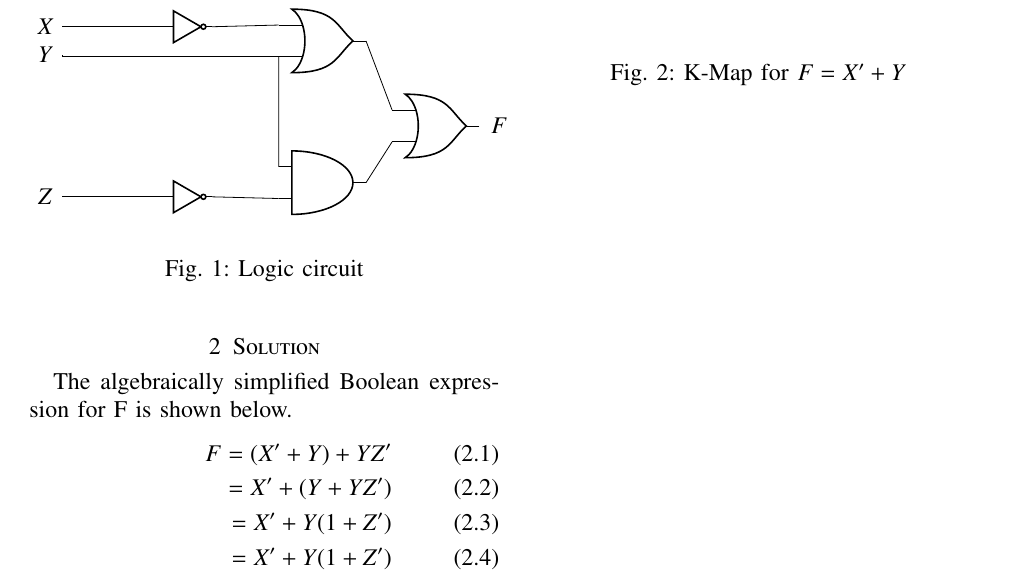
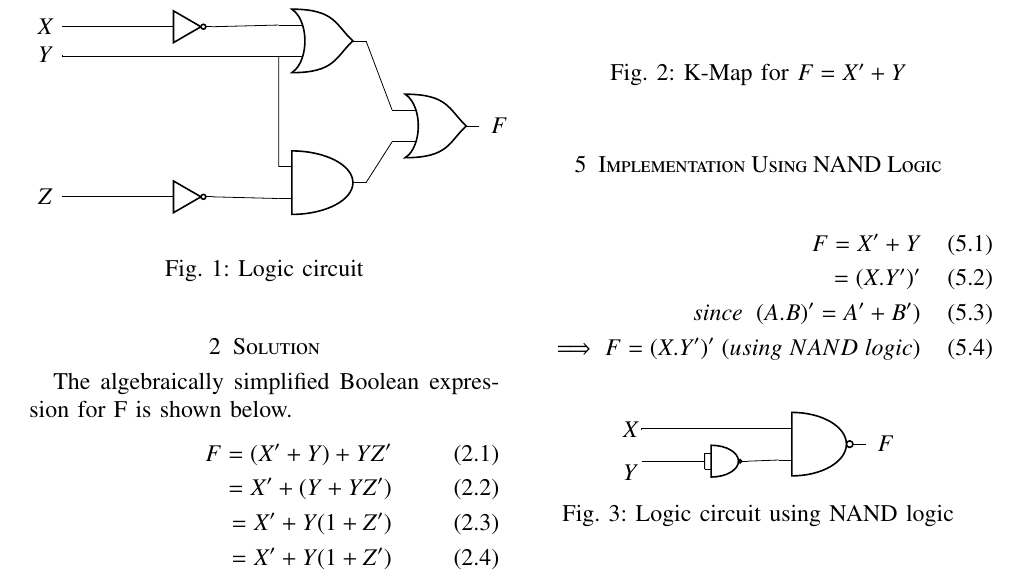
Before and after one commit to balapriyac/EE5811-FPGA-lab, a LaTeX problem sheet (Assignment-1/EE5811_A1_main.tex): part of the page, cut so that both start at the same text. Compiled offline with pdfLaTeX.

Commit message:
Add section: Implementation Using `NAND` logic

```diff
--- a/Assignment-1/EE5811_A1_main.tex
+++ b/Assignment-1/EE5811_A1_main.tex
@@ -142,4 +142,35 @@ The truth table corresponding to F for various choices of input X, Y, Z is shown
     \label{fig:kmap}
 \end{figure}
 
+\section{Implementation Using NAND Logic}
+\begin{align}
+F = X' + Y \\
+= (X.Y')' \\
+since \; \;  (A.B)' = A' + B')\\
+\implies F = (X.Y')' \;(using \;NAND\; logic)
+\end{align}
+
+\begin{figure}[h!]
+    \centering
+    \begin{circuitikz}\draw
+
+        (3,0) node[nand port] (nand2) {}
+        (1,-0.3) node[nand port, scale = 0.5] (nand1) {}
+
+        (nand1.out) -- (nand2.in 2)
+        (nand1.in 1) -- (nand1.in 2);
+
+        \node(X) at (-1,0.25) {$X$};
+        \node(Y) at (-1,-0.5) {$Y$};
+        \node(F) at (3.5,0){$F$};
+
+        \draw (-0.8,0.25) |- (nand2.in 1);
+        \draw (-0.8,-0.3) |- (0.3,-0.3);
+
+    \end{circuitikz}
+
+    \caption{Logic circuit using NAND logic}
+    \label{fig:NAND logic ckt}
+\end{figure}
+
 \end{document}
```
